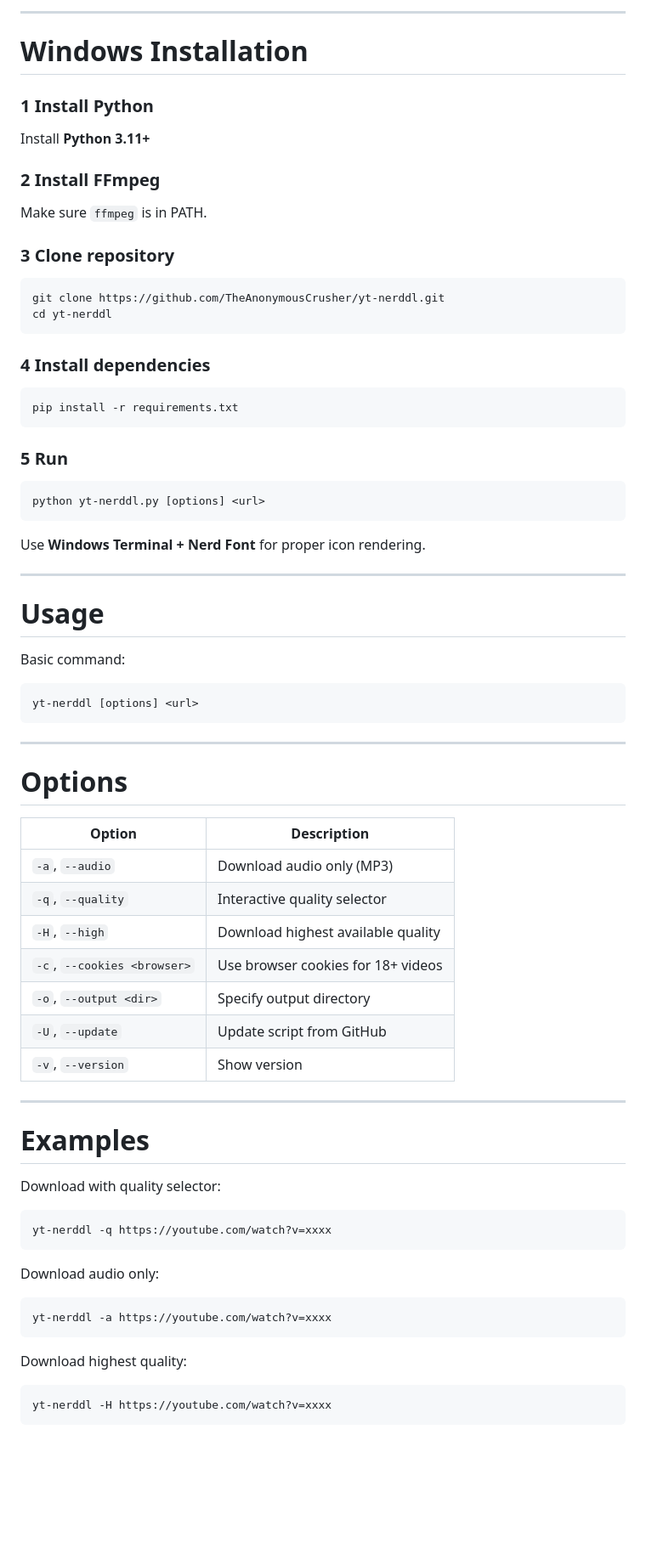
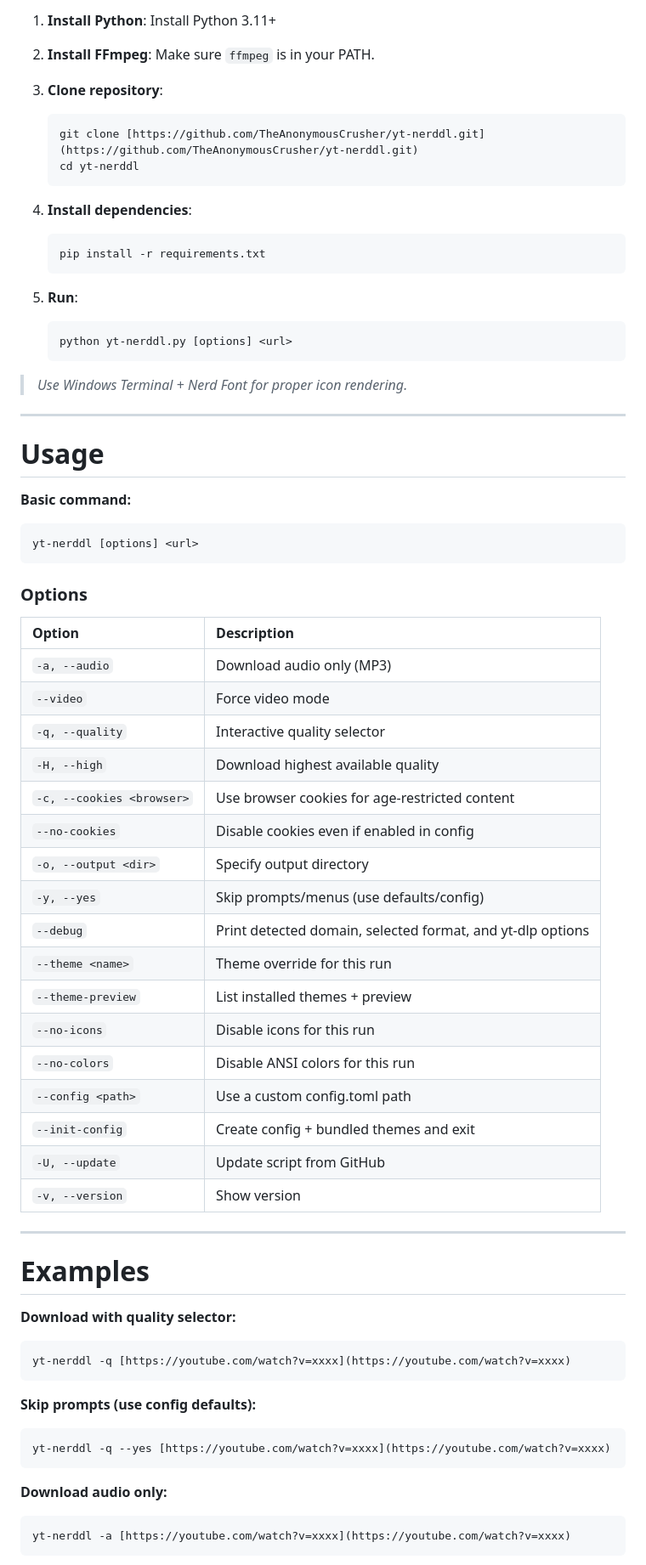
Before and after one commit to TheAnonymousCrusher/yt-nerddl, a Markdown page: README.md, the part around one of its changes. Shown at 85% size. Rendered like a GitHub page; blank space fills up the shorter version.

````diff
--- a/README.md
+++ b/README.md
@@ -100,80 +98,76 @@ Works with:
 
----
+1.  **Install Python**: Install Python 3.11+
+2.  **Install FFmpeg**: Make sure `ffmpeg` is in your PATH.
+3.  **Clone repository**:
 
-# Windows Installation
+    ```bash
+    git clone [https://github.com/TheAnonymousCrusher/yt-nerddl.git](https://github.com/TheAnonymousCrusher/yt-nerddl.git)
+    cd yt-nerddl
+    ```
+4. **Install dependencies**:
 
-### 1 Install Python
+    ```bash
+    pip install -r requirements.txt
+    ```
+5.  **Run**:
 
-Install **Python 3.11+**
+    ```bash
+    python yt-nerddl.py [options] <url>
+    ```
 
-### 2 Install FFmpeg
+> *Use Windows Terminal + Nerd Font for proper icon rendering.*
 
-Make sure `ffmpeg` is in PATH.
-
-### 3 Clone repository
-
-```bash
-git clone https://github.com/TheAnonymousCrusher/yt-nerddl.git
-cd yt-nerddl
-```
-
-### 4 Install dependencies
-
-```bash
-pip install -r requirements.txt
-```
-
-### 5 Run
-
-```bash
-python yt-nerddl.py [options] <url>
-```
-
-Use **Windows Terminal + Nerd Font** for proper icon rendering.
-
----
+-----
 
 # Usage
 
-Basic command:
+**Basic command:**
 
 ```bash
 yt-nerddl [options] <url>
 ```
 
----
-
-# Options
+### Options
 
 | Option | Description |
-|------|------|
-| `-a`, `--audio` | Download audio only (MP3) |
-| `-q`, `--quality` | Interactive quality selector |
-| `-H`, `--high` | Download highest available quality |
-| `-c`, `--cookies <browser>` | Use browser cookies for 18+ videos |
-| `-o`, `--output <dir>` | Specify output directory |
-| `-U`, `--update` | Update script from GitHub |
-| `-v`, `--version` | Show version |
+| :--- | :--- |
+| `-a, --audio` | Download audio only (MP3) |
+| `--video` | Force video mode |
+| `-q, --quality` | Interactive quality selector |
+| `-H, --high` | Download highest available quality |
+| `-c, --cookies <browser>` | Use browser cookies for age-restricted content |
+| `--no-cookies` | Disable cookies even if enabled in config |
+| `-o, --output <dir>` | Specify output directory |
+| `-y, --yes` | Skip prompts/menus (use defaults/config) |
+| `--debug` | Print detected domain, selected format, and yt-dlp options |
+| `--theme <name>` | Theme override for this run |
+| `--theme-preview` | List installed themes + preview |
+| `--no-icons` | Disable icons for this run |
+| `--no-colors` | Disable ANSI colors for this run |
+| `--config <path>` | Use a custom config.toml path |
+| `--init-config` | Create config + bundled themes and exit |
+| `-U, --update` | Update script from GitHub |
+| `-v, --version` | Show version |
 
----
+-----
 
 # Examples
 
-Download with quality selector:
+**Download with quality selector:**
 
 ```bash
-yt-nerddl -q https://youtube.com/watch?v=xxxx
+yt-nerddl -q [https://youtube.com/watch?v=xxxx](https://youtube.com/watch?v=xxxx)
 ```
 
-Download audio only:
+**Skip prompts (use config defaults):**
 
 ```bash
-yt-nerddl -a https://youtube.com/watch?v=xxxx
+yt-nerddl -q --yes [https://youtube.com/watch?v=xxxx](https://youtube.com/watch?v=xxxx)
 ```
 
-Download highest quality:
+**Download audio only:**
 
 ```bash
-yt-nerddl -H https://youtube.com/watch?v=xxxx
+yt-nerddl -a [https://youtube.com/watch?v=xxxx](https://youtube.com/watch?v=xxxx)
 ```
 
````
Also changed, not shown: other parts of README.md (+74 -85 lines).
